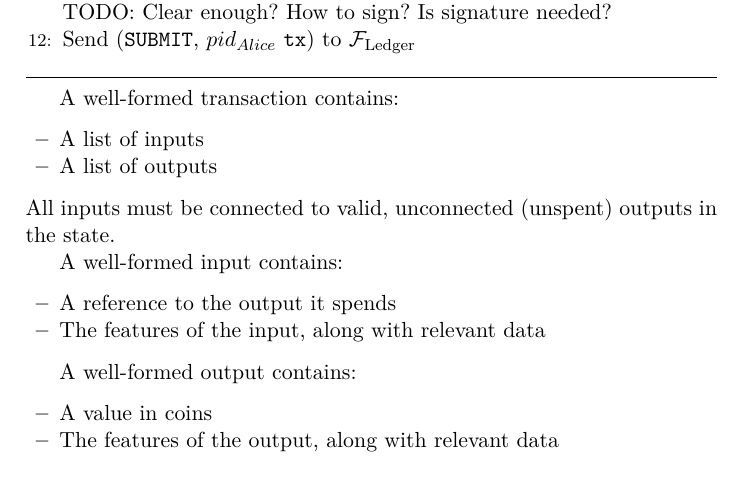
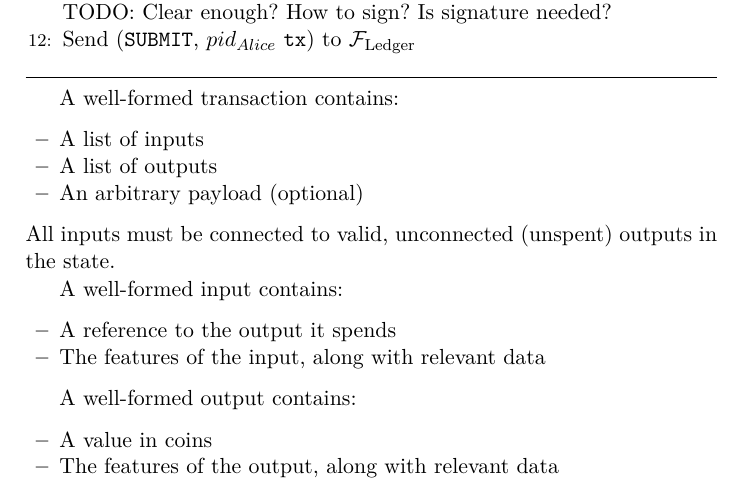
Before and after one commit to OrfeasLitos/PaymentChannels, a LaTeX paper (src/paymentChannels.tex, which reads src/txStructure.tex): part of page 23 of 26, cut so that both start at the same text. Compiled offline with pdfLaTeX.

Commit message:
Add optional payload

```diff
--- a/src/txStructure.tex
+++ b/src/txStructure.tex
@@ -2,6 +2,7 @@ A well-formed transaction contains:
 \begin{itemize}
   \item A list of inputs
   \item A list of outputs
+  \item An arbitrary payload (optional)
 \end{itemize}
 All inputs must be connected to valid, unconnected (unspent) outputs in the
 state.
```
